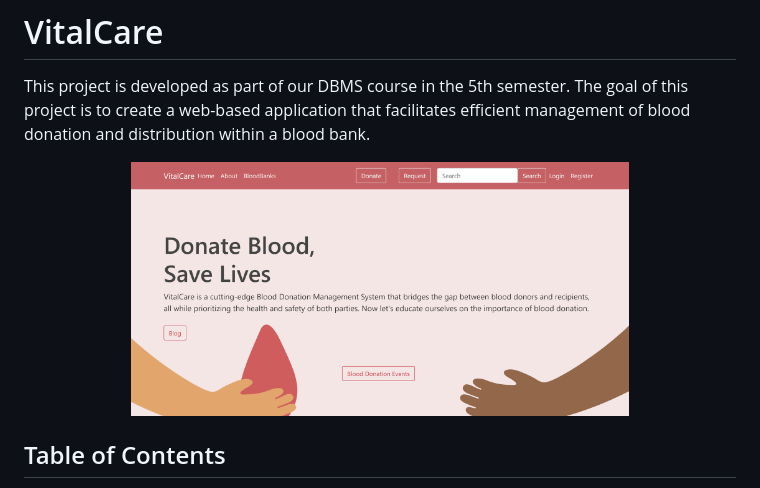
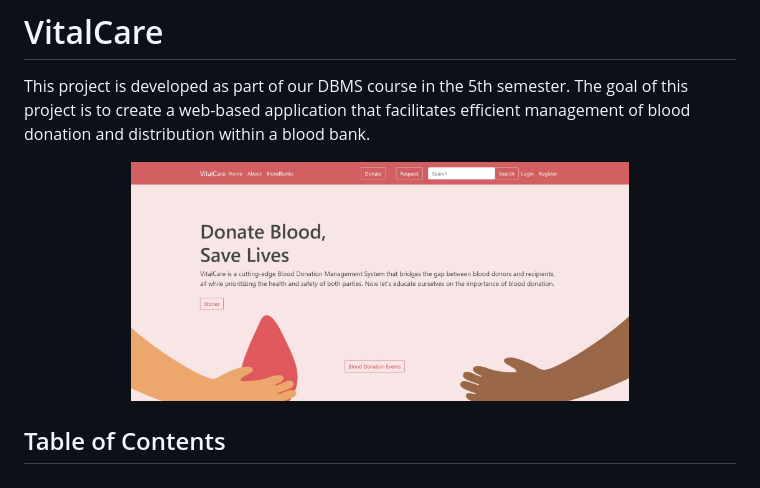
Before and after one commit to SigdelAsmita/blood_bank_management_system, a Markdown page: README.md, the part around the change. Drawn GitHub-style; pictures changed too: assets/HomePage.png (deleted), assets/HomeScreen.jpg (added).

Commit message:
Home Page Stories update

```diff
--- a/README.md
+++ b/README.md
@@ -3,7 +3,7 @@
 This project is developed as part of our DBMS course in the 5th semester. The goal of this project is to create a web-based application that facilitates efficient management of blood donation and distribution within a blood bank.
 
 <p align="center">
-  <img src="https://github.com/SigdelAsmita/blood_bank_management_system/blob/main/assets/HomePage.png" alt="HomePage" width="70%">
+  <img src="https://github.com/SigdelAsmita/blood_bank_management_system/blob/main/assets/HomeScreen.jpg" alt="HomePage" width="70%">
 </p>
 
 
```
Also changed, not shown: 9 other files.
